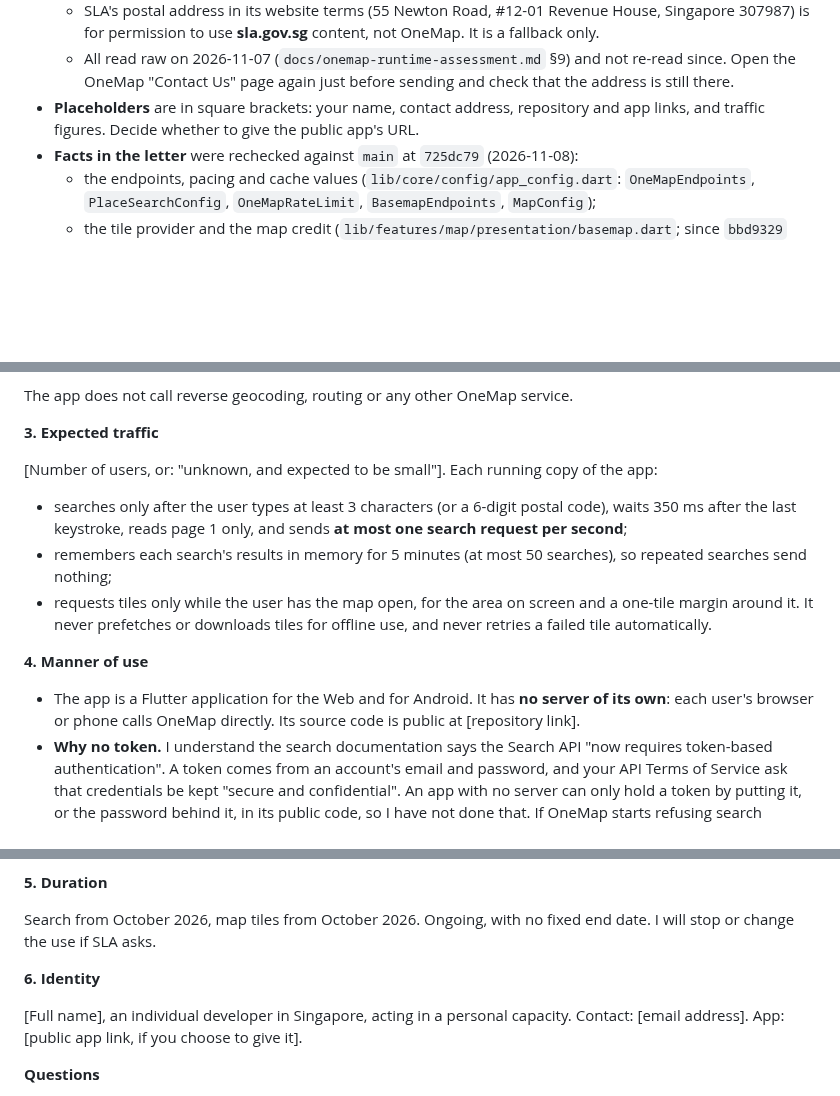
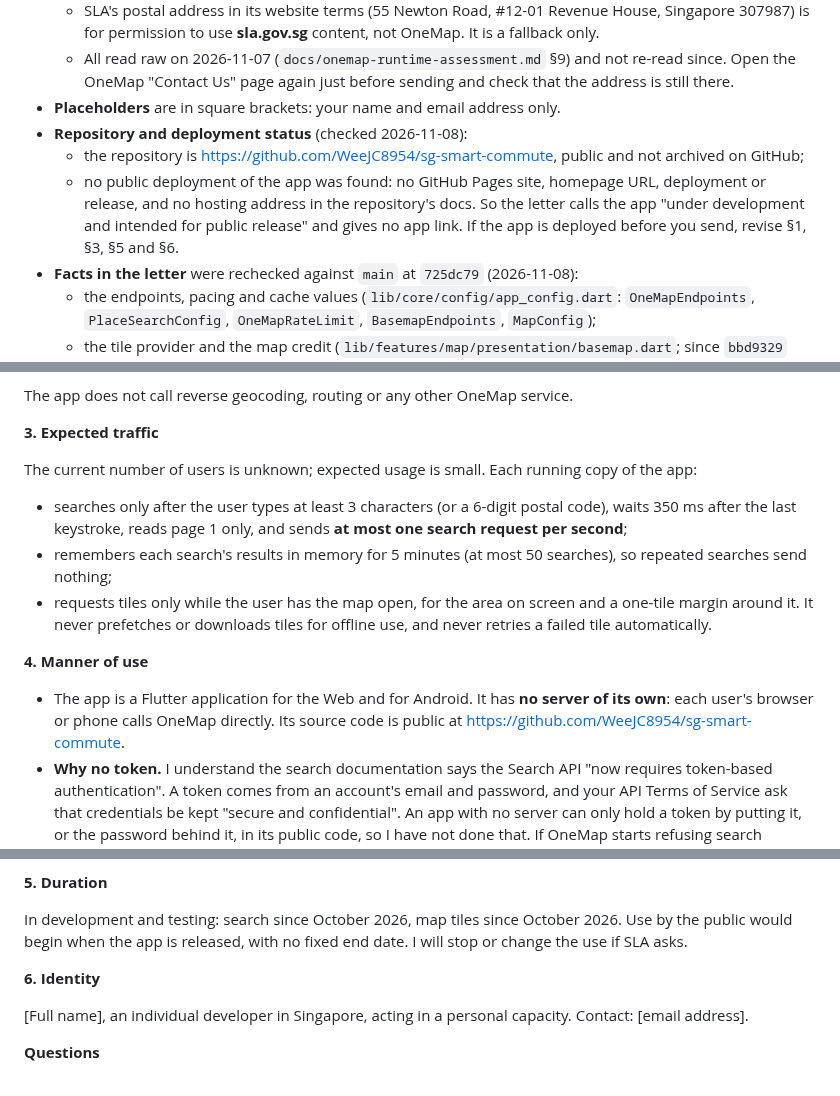
Before and after one commit to WeeJC8954/sg-smart-commute, a Markdown page: docs/sla-clarification-request-draft.md, 3 parts joined by grey strips. Drawn GitHub-style; blank space fills up the shorter version.

```diff
--- a/docs/sla-clarification-request-draft.md
+++ b/docs/sla-clarification-request-draft.md
@@ -20,8 +20,12 @@ search is **not** treated as permitted. Meanwhile the status quo is accepted and
     permission to use **sla.gov.sg** content, not OneMap. It is a fallback only.
   - All read raw on 2026-11-07 (`docs/onemap-runtime-assessment.md` §9) and not re-read since. Open the OneMap
     "Contact Us" page again just before sending and check that the address is still there.
-- **Placeholders** are in square brackets: your name, contact address, repository and app links, and traffic figures.
-  Decide whether to give the public app's URL.
+- **Placeholders** are in square brackets: your name and email address only.
+- **Repository and deployment status** (checked 2026-11-08):
+  - the repository is https://github.com/WeeJC8954/sg-smart-commute, public and not archived on GitHub;
+  - no public deployment of the app was found: no GitHub Pages site, homepage URL, deployment or release, and no
+    hosting address in the repository's docs. So the letter calls the app "under development and intended for
+    public release" and gives no app link. If the app is deployed before you send, revise §1, §3, §5 and §6.
 - **Facts in the letter** were rechecked against `main` at `725dc79` (2026-11-08):
   - the endpoints, pacing and cache values (`lib/core/config/app_config.dart`: `OneMapEndpoints`, `PlaceSearchConfig`,
     `OneMapRateLimit`, `BasemapEndpoints`, `MapConfig`);
@@ -83,7 +87,7 @@ The app does not call reverse geocoding, routing or any other OneMap service.
 
 **3. Expected traffic**
 
-[Number of users, or: "unknown, and expected to be small"]. Each running copy of the app:
+The current number of users is unknown; expected usage is small. Each running copy of the app:
 
 - searches only after the user types at least 3 characters (or a 6-digit postal code), waits 350 ms after the last
   keystroke, reads page 1 only, and sends **at most one search request per second**;
@@ -94,7 +98,7 @@ The app does not call reverse geocoding, routing or any other OneMap service.
 **4. Manner of use**
 
 - The app is a Flutter application for the Web and for Android. It has **no server of its own**: each user's browser
-  or phone calls OneMap directly. Its source code is public at [repository link].
+  or phone calls OneMap directly. Its source code is public at https://github.com/WeeJC8954/sg-smart-commute.
 - **Why no token.** I understand the search documentation says the Search API "now requires token-based
   authentication". A token comes from an account's email and password, and your API Terms of Service ask that
   credentials be kept "secure and confidential". An app with no server can only hold a token by putting it, or the
@@ -120,13 +124,12 @@ The app does not call reverse geocoding, routing or any other OneMap service.
 
 **5. Duration**
 
-Search from October 2026, map tiles from October 2026. Ongoing, with no fixed end date. I will stop or change the use
-if SLA asks.
+In development and testing: search since October 2026, map tiles since October 2026. Use by the public would begin
+when the app is released, with no fixed end date. I will stop or change the use if SLA asks.
 
 **6. Identity**
 
-[Full name], an individual developer in Singapore, acting in a personal capacity. Contact: [email address]. App:
-[public app link, if you choose to give it].
+[Full name], an individual developer in Singapore, acting in a personal capacity. Contact: [email address].
 
 **Questions**
 
```
Also changed, not shown: other parts of docs/sla-clarification-request-draft.md (+3 -3 lines), docs/lta-clarification-request-draft.md (+17 -12 lines).
